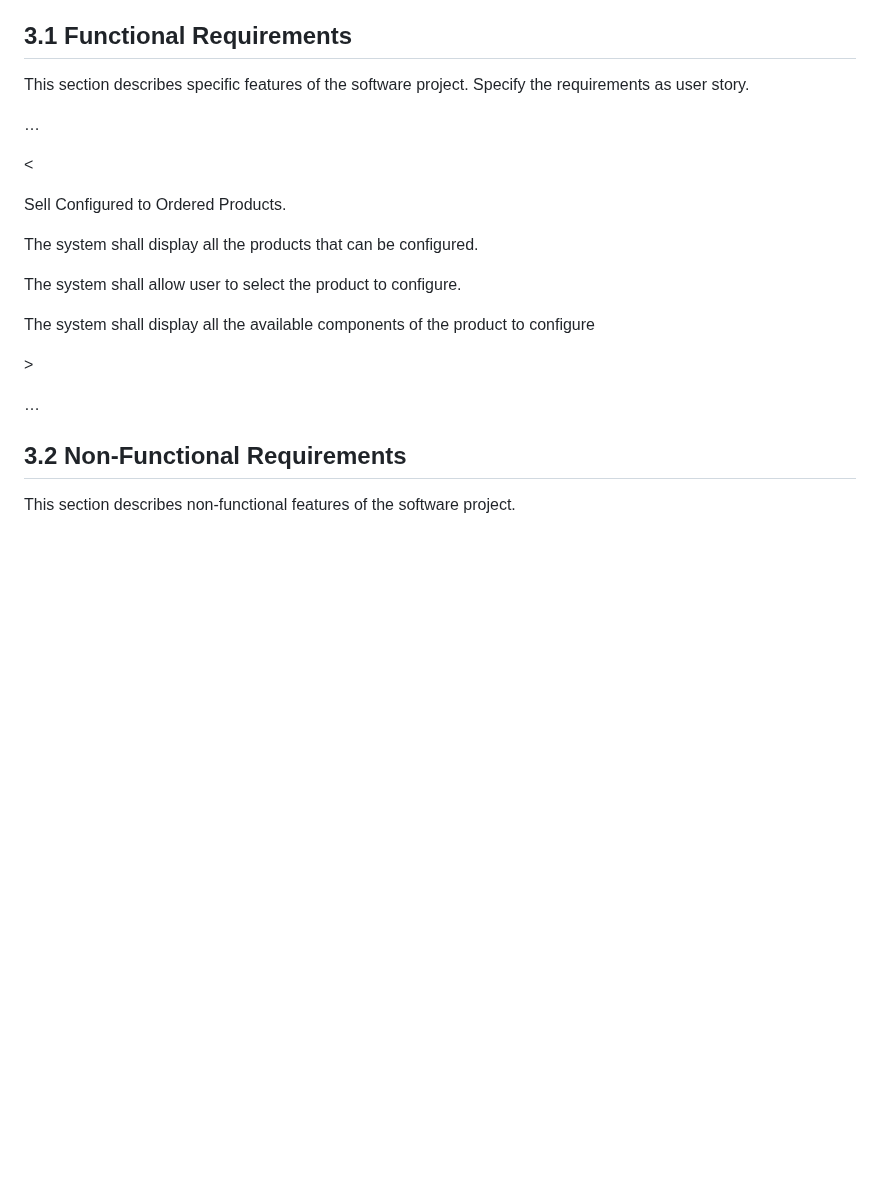
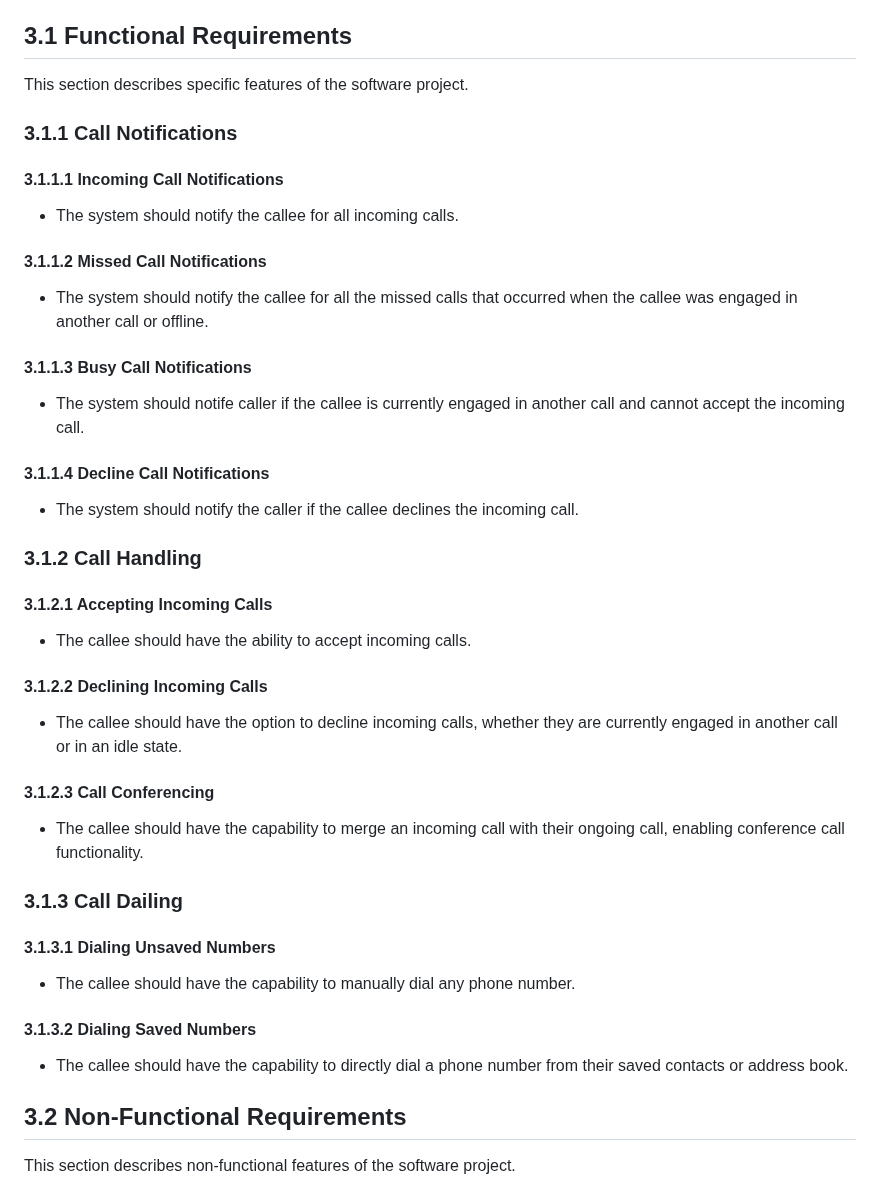
Before and after one commit to Developik/comp4050, a Markdown page: a2/Software Requirements Specification.md, the part around one of its changes. Drawn GitHub-style; blank space fills up the shorter version.

Commit message:
Added Functional Requirements

```diff
--- a/a2/Software Requirements Specification.md
+++ b/a2/Software Requirements Specification.md
@@ -124,23 +139,38 @@ This will be the largest and most important section of the SRS. The customer req
 
 ## 3.1 Functional Requirements
 
-This section describes specific features of the software project. Specify the requirements as user story.
+This section describes specific features of the software project.
 
-…
+### 3.1.1 Call Notifications
 
-\<
+#### 3.1.1.1 Incoming Call Notifications
+- The system should notify the callee for all incoming calls.
+#### 3.1.1.2 Missed Call Notifications
+- The system should notify the callee for all the missed calls that occurred when the callee was engaged in another call or offline.
+#### 3.1.1.3 Busy Call Notifications
+- The system should notife caller if the callee is currently engaged in another call and cannot accept the incoming call.
+#### 3.1.1.4 Decline Call Notifications
+- The system should notify the caller if the callee declines the incoming call.
 
-Sell Configured to Ordered Products.
+### 3.1.2 Call Handling
 
-The system shall display all the products that can be configured.
+#### 3.1.2.1 Accepting Incoming Calls
+- The callee should have the ability to accept incoming calls.
+#### 3.1.2.2 Declining Incoming Calls
+- The callee should have the option to decline incoming calls, whether they are currently engaged in another call or in an idle state.
+#### 3.1.2.3 Call Conferencing
+- The callee should have the capability to merge an incoming call with their ongoing call, enabling conference call functionality.
 
-The system shall allow user to select the product to configure.
+### 3.1.3 Call Dailing
 
-The system shall display all the available components of the product to configure
+#### 3.1.3.1 Dialing Unsaved Numbers
+- The callee should have the capability to manually dial any phone number.
+#### 3.1.3.2 Dialing Saved Numbers
+- The callee should have the capability to directly dial a phone number from their saved contacts or address book.
 
-\>
 
-…
+
+
 
 ## 3.2 Non-Functional Requirements
 
```
Also changed, not shown: other parts of a2/Software Requirements Specification.md (+17 -2 lines).
